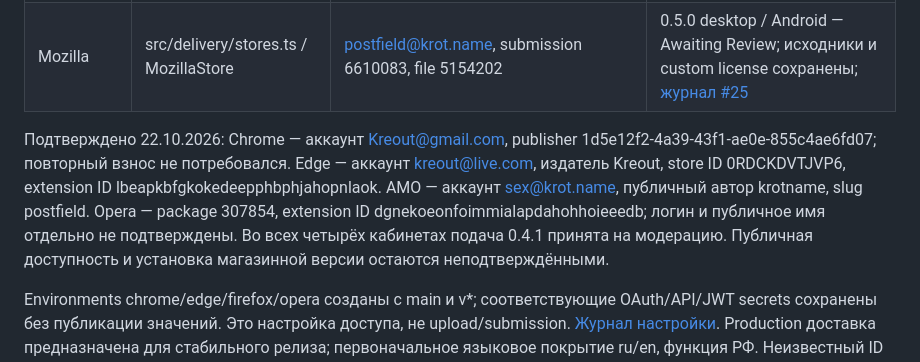
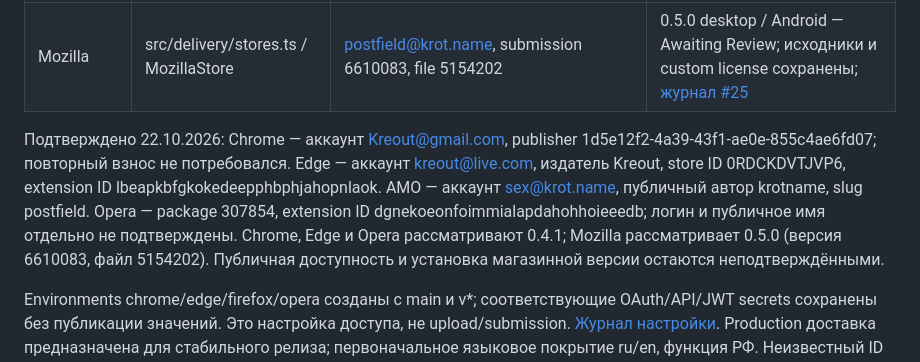
Before and after one commit to krotname/PostField, a Markdown page: PRODUCT_PROFILE.md, the part around one of its changes. GitHub-like rendering.

Commit message:
docs: complete Firefox Android release profile

```diff
--- a/PRODUCT_PROFILE.md
+++ b/PRODUCT_PROFILE.md
@@ -52,7 +52,7 @@ GitHub ZIP не подписан магазином. CWS, Opera, Edge и AMO п
 | Edge | src/delivery/stores.ts / EdgeStore | a8f939c3-649a-476d-a638-660e09c8b742 | 0.4.1 — In review после подачи через кабинет; [журнал #24](https://github.com/krotname/PostField/issues/24) |
 | Mozilla | src/delivery/stores.ts / MozillaStore | postfield@krot.name, submission 6610083, file 5154202 | 0.5.0 desktop / Android — Awaiting Review; исходники и custom license сохранены; [журнал #25](https://github.com/krotname/PostField/issues/25) |
 
-Подтверждено 22.10.2026: Chrome — аккаунт Kreout@gmail.com, publisher 1d5e12f2-4a39-43f1-ae0e-855c4ae6fd07; повторный взнос не потребовался. Edge — аккаунт kreout@live.com, издатель Kreout, store ID 0RDCKDVTJVP6, extension ID lbeapkbfgkokedeepphbphjahopnlaok. AMO — аккаунт sex@krot.name, публичный автор krotname, slug postfield. Opera — package 307854, extension ID dgnekoeonfoimmialapdahohhoieeedb; логин и публичное имя отдельно не подтверждены. Во всех четырёх кабинетах подача 0.4.1 принята на модерацию. Публичная доступность и установка магазинной версии остаются неподтверждёнными.
+Подтверждено 22.10.2026: Chrome — аккаунт Kreout@gmail.com, publisher 1d5e12f2-4a39-43f1-ae0e-855c4ae6fd07; повторный взнос не потребовался. Edge — аккаунт kreout@live.com, издатель Kreout, store ID 0RDCKDVTJVP6, extension ID lbeapkbfgkokedeepphbphjahopnlaok. AMO — аккаунт sex@krot.name, публичный автор krotname, slug postfield. Opera — package 307854, extension ID dgnekoeonfoimmialapdahohhoieeedb; логин и публичное имя отдельно не подтверждены. Chrome, Edge и Opera рассматривают 0.4.1; Mozilla рассматривает 0.5.0 (версия 6610083, файл 5154202). Публичная доступность и установка магазинной версии остаются неподтверждёнными.
 
 Environments chrome/edge/firefox/opera созданы с main и v*; соответствующие OAuth/API/JWT secrets сохранены без публикации значений. Это настройка доступа, не upload/submission. [Журнал настройки](https://github.com/krotname/PostField/issues/5). Production доставка предназначена для стабильного релиза; первоначальное языковое покрытие ru/en, функция РФ. Неизвестный ID блокирует доставку; публичные URL карточек до создания не придумываются.
 
```
Also changed, not shown: other parts of PRODUCT_PROFILE.md (+1 -1 lines), docs/releases/0.5.0.md (added, +7 -0 lines).
